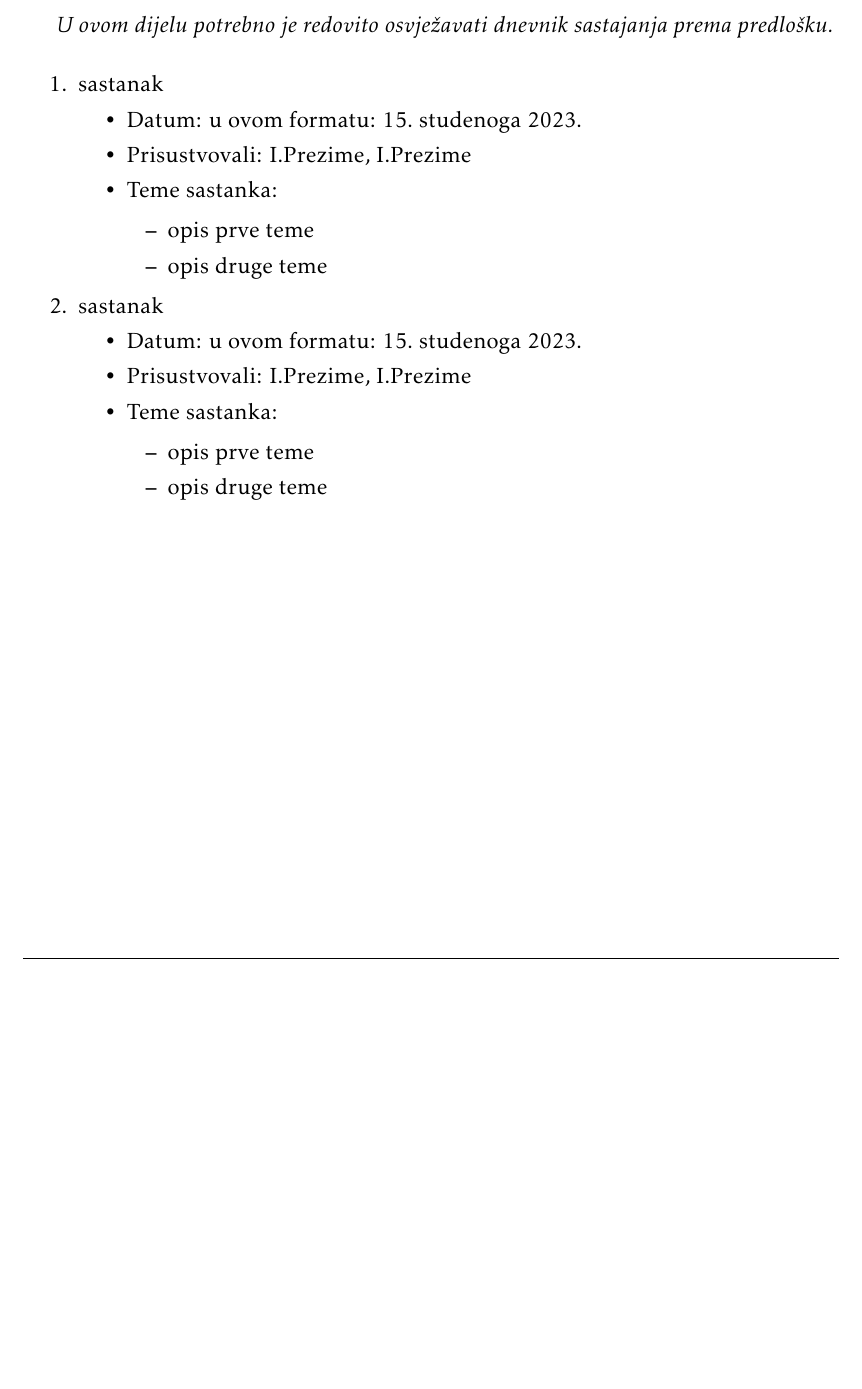
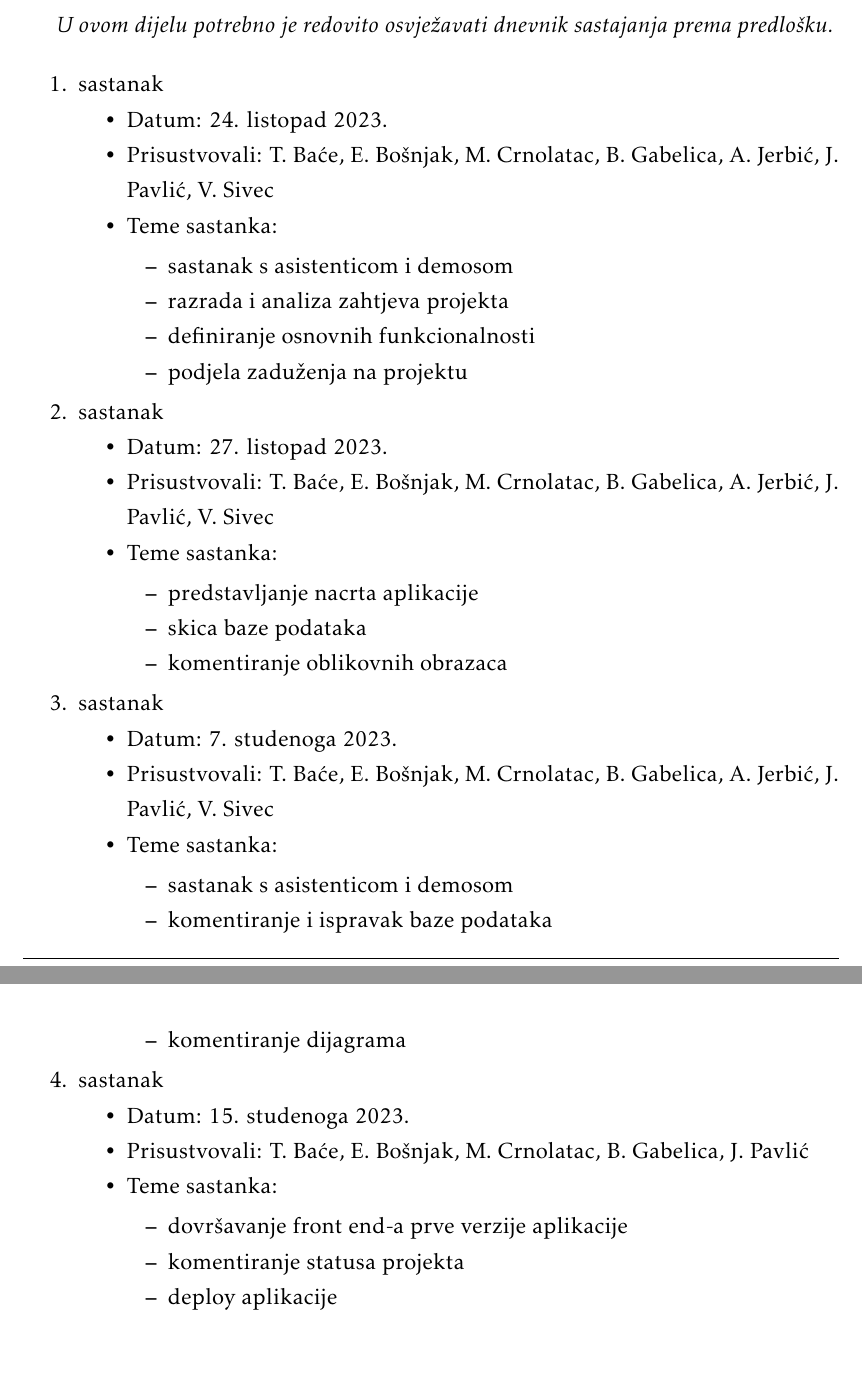
Before and after one commit to bacetara/Tarantule, a LaTeX document (dokumentacija/PROGI_2023_Tarantule.tex, which reads dokumentacija/Dodatak.tex): part of page 55 of 58 before the commit and two parts of pages 55 and 56 of 59 after it, the two joined at a grey line, cut so that both start at the same text, the shorter picture padded with empty space. Compiled offline with pdfLaTeX.

Commit message:
registered group meetings

```diff
--- a/dokumentacija/Dodatak.tex
+++ b/dokumentacija/Dodatak.tex
@@ -8,29 +8,55 @@
 		 \textit{U ovom dijelu potrebno je redovito osvježavati dnevnik sastajanja prema predlošku.}
 
 		\begin{packed_enum}
+
 			\item  sastanak
-
 			\item[] \begin{packed_item}
-				\item Datum: u ovom formatu: \today
-				\item Prisustvovali: I.Prezime, I.Prezime
+				\item Datum: 24. listopad 2023.
+				\item Prisustvovali: T. Baće, E. Bošnjak, M. Crnolatac, B. Gabelica, A. Jerbić, J. Pavlić, V. Sivec
 				\item Teme sastanka:
 				\begin{packed_item}
-					\item  opis prve teme
-					\item  opis druge teme
+					\item sastanak s asistenticom i demosom
+					\item  razrada i analiza zahtjeva projekta
+					\item  definiranje osnovnih funkcionalnosti
+					\item  podjela zaduženja na projektu
 				\end{packed_item}
 			\end{packed_item}
 
 			\item  sastanak
 			\item[] \begin{packed_item}
-				\item Datum: u ovom formatu: \today
-				\item Prisustvovali: I.Prezime, I.Prezime
+				\item Datum: 27. listopad 2023.
+				\item Prisustvovali: T. Baće, E. Bošnjak, M. Crnolatac, B. Gabelica, A. Jerbić, J. Pavlić, V. Sivec
 				\item Teme sastanka:
 				\begin{packed_item}
-					\item  opis prve teme
-					\item  opis druge teme
+					\item  predstavljanje nacrta aplikacije
+					\item  skica baze podataka
+					\item  komentiranje oblikovnih obrazaca
 				\end{packed_item}
 			\end{packed_item}
 
+			\item  sastanak
+			\item[] \begin{packed_item}
+				\item Datum: 7. studenoga 2023.
+				\item Prisustvovali: T. Baće, E. Bošnjak, M. Crnolatac, B. Gabelica, A. Jerbić, J. Pavlić, V. Sivec
+				\item Teme sastanka:
+				\begin{packed_item}
+					\item  sastanak s asistenticom i demosom
+					\item  komentiranje i ispravak baze podataka
+					\item  komentiranje dijagrama
+				\end{packed_item}
+			\end{packed_item}
+
+			\item  sastanak
+			\item[] \begin{packed_item}
+				\item Datum: 15. studenoga 2023.
+				\item Prisustvovali: T. Baće, E. Bošnjak, M. Crnolatac, B. Gabelica, J. Pavlić
+				\item Teme sastanka:
+				\begin{packed_item}
+					\item  dovršavanje front end-a prve verzije aplikacije
+					\item  komentiranje statusa projekta
+					\item  deploy aplikacije
+				\end{packed_item}
+			\end{packed_item}
 			%
 
 		\end{packed_enum}
```
Also changed, not shown: dokumentacija/Dnevnik_promjena_dokumentacije.tex (+2 -2 lines), dokumentacija/Dodatak.tex (18 more changed lines).
